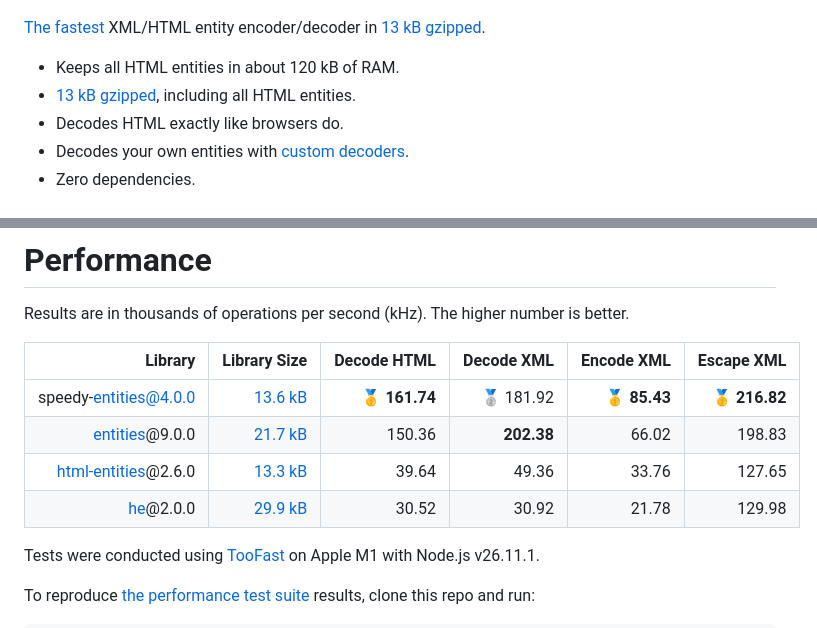
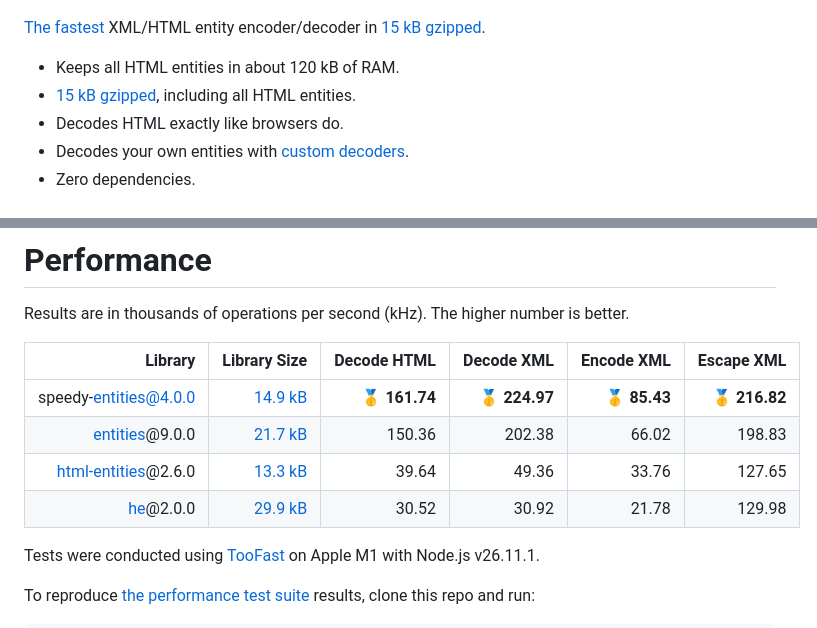
Before and after one commit to smikhalevski/speedy-entities, a Markdown page: README.md, 2 parts joined by grey strips. GitHub-like rendering.

Commit message:
Updated perf data

```diff
--- a/README.md
+++ b/README.md
@@ -3,10 +3,10 @@
 </p>
 
 [The fastest](#performance) XML/HTML entity encoder/decoder in
-[13 kB gzipped](https://bundlephobia.com/package/speedy-entities).
+[15 kB gzipped](https://bundlephobia.com/package/speedy-entities).
 
 - Keeps all HTML entities in about 120 kB of RAM.
-- [13 kB gzipped](https://bundlephobia.com/package/speedy-entities), including all HTML entities.
+- [15 kB gzipped](https://bundlephobia.com/package/speedy-entities), including all HTML entities.
 - Decodes HTML exactly like browsers do.
 - Decodes your own entities with [custom decoders](#custom-decoder).
 - Zero dependencies.
@@ -157,12 +155,12 @@ escapeXML('&😘❤️');
 
 Results are in thousands of operations per second (kHz). The higher number is better.
 
-|                                                                 Library |                                                      Library Size |   Decode HTML | Decode XML |   Encode XML |    Escape XML |
-| ----------------------------------------------------------------------: | ----------------------------------------------------------------: | ------------: | ---------: | -----------: | ------------: |
-|                                           speedy-&#xFEFF;entities@4.0.0 | [13.6 kB](https://bundlephobia.com/package/speedy-entities@3.1.0) | 🥇 **161.74** |  🥈 181.92 | 🥇 **85.43** | 🥇 **216.82** |
-|                      [entities](https://github.com/fb55/entities)@9.0.0 |        [21.7 kB](https://bundlephobia.com/package/entities@6.0.1) |        150.36 | **202.38** |        66.02 |        198.83 |
-| [html-&#xFEFF;entities](https://github.com/mdevils/html-entities)@2.6.0 |   [13.3 kB](https://bundlephobia.com/package/html-entities@2.6.0) |         39.64 |      49.36 |        33.76 |        127.65 |
-|                         [he](https://github.com/mathiasbynens/he)@2.0.0 |              [29.9 kB](https://bundlephobia.com/package/he@1.2.0) |         30.52 |      30.92 |        21.78 |        129.98 |
+|                                                                 Library |                                                      Library Size |   Decode HTML |    Decode XML |   Encode XML |    Escape XML |
+| ----------------------------------------------------------------------: | ----------------------------------------------------------------: | ------------: | ------------: | -----------: | ------------: |
+|                                           speedy-&#xFEFF;entities@4.0.0 | [14.9 kB](https://bundlephobia.com/package/speedy-entities@3.1.0) | 🥇 **161.74** | 🥇 **224.97** | 🥇 **85.43** | 🥇 **216.82** |
+|                      [entities](https://github.com/fb55/entities)@9.0.0 |        [21.7 kB](https://bundlephobia.com/package/entities@6.0.1) |        150.36 |        202.38 |        66.02 |        198.83 |
+| [html-&#xFEFF;entities](https://github.com/mdevils/html-entities)@2.6.0 |   [13.3 kB](https://bundlephobia.com/package/html-entities@2.6.0) |         39.64 |         49.36 |        33.76 |        127.65 |
+|                         [he](https://github.com/mathiasbynens/he)@2.0.0 |              [29.9 kB](https://bundlephobia.com/package/he@1.2.0) |         30.52 |         30.92 |        21.78 |        129.98 |
 
 Tests were conducted using [TooFast](https://github.com/smikhalevski/toofast#readme) on Apple M1 with Node.js v26.11.1.
 
```
Also changed, not shown: other parts of README.md (+0 -2 lines).
